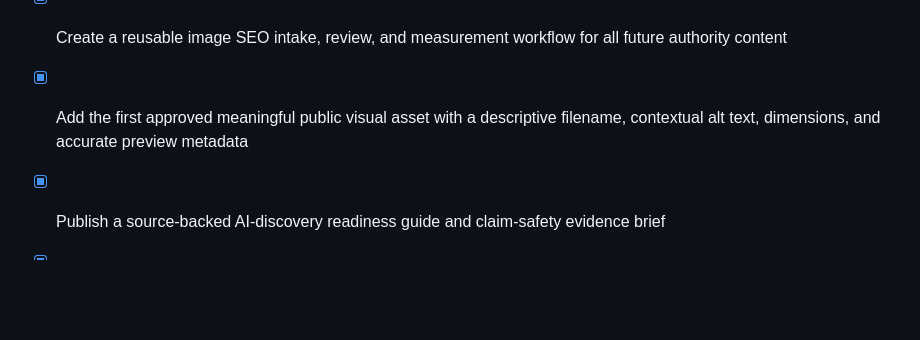
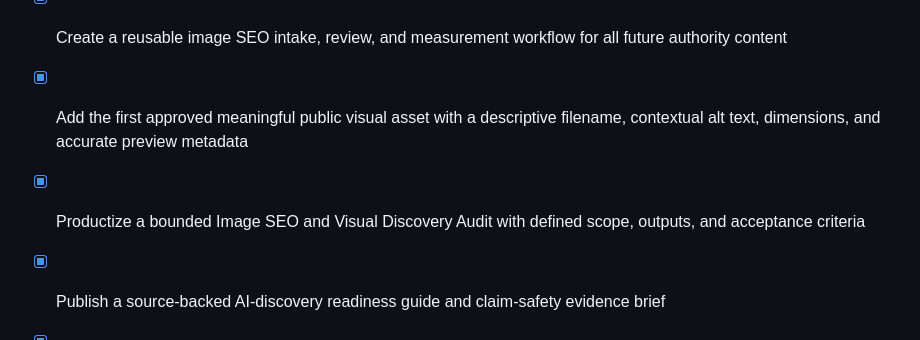
Before and after one commit to virtualmase/arm-agency-cashflow, a Markdown page: todo.md, the part around the change. Drawn GitHub-style; blank space fills up the shorter version.

```diff
--- a/todo.md
+++ b/todo.md
@@ -77,6 +77,7 @@
 - [x] Audit current public image usage and document that semantic image metadata is deferred until an approved meaningful visual asset exists
 - [x] Create a reusable image SEO intake, review, and measurement workflow for all future authority content
 - [x] Add the first approved meaningful public visual asset with a descriptive filename, contextual alt text, dimensions, and accurate preview metadata
+- [x] Productize a bounded Image SEO and Visual Discovery Audit with defined scope, outputs, and acceptance criteria
 - [x] Publish a source-backed AI-discovery readiness guide and claim-safety evidence brief
 - [x] Create the authority-content portfolio review ledger and quality stop conditions
 - [ ] Continuously improve data quality, operational software, security, observability, and reporting based on verified needs
```
Also changed, not shown: docs/delivery/IMAGE_SEO_AND_VISUAL_DISCOVERY_AUDIT_PLAYBOOK.md (added, +65 -0 lines).
